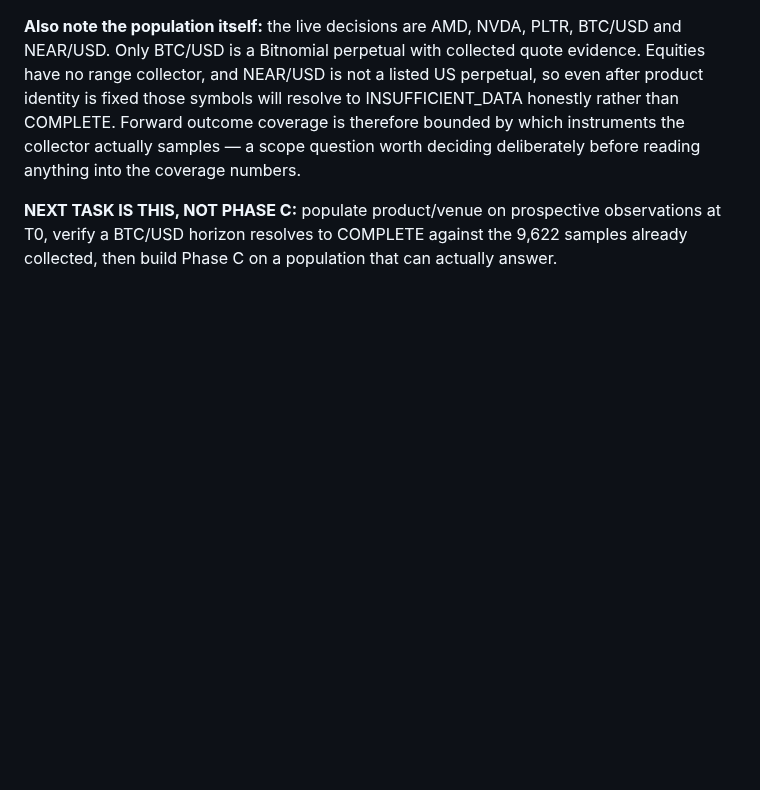
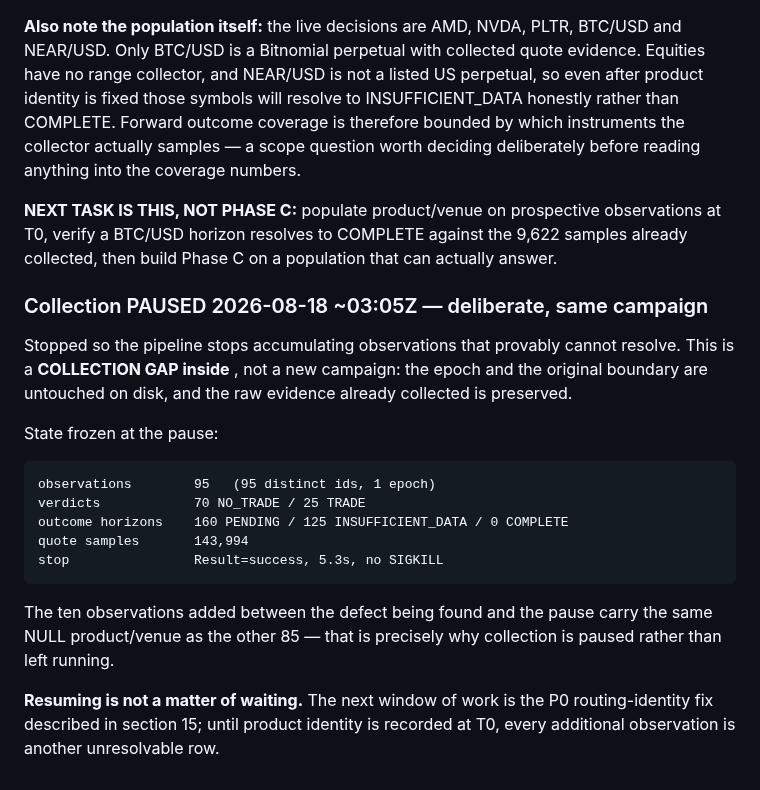
Before and after one commit to jmtibbetts/jarvis-trading, a Markdown page: docs/JARVIS_HANDOFF.md, the part around the change. GitHub-like rendering; blank space fills up the shorter version.

Commit message:
docs: collection paused at 95 observations — a gap, not a new campaign
Stopped the collector so it stops accumulating observations that provably
cannot resolve. Epoch and boundary untouched on disk; raw evidence preserved.
The 10 rows added since the defect was found carry the same NULL product and
venue as the other 85, which is the reason for pausing rather than letting it
run.

Frozen state: 95 observations / 95 distinct ids / 1 epoch, 70 NO_TRADE and
25 TRADE, 160 PENDING and 125 INSUFFICIENT_DATA against 0 COMPLETE, 143,994
quote samples. Stop was Result=success in 5.3s with no SIGKILL — third
confirmation of the cooperative-shutdown fix.

Co-Authored-By: Claude Opus 5 <noreply@anthropic.com>

```diff
--- a/docs/JARVIS_HANDOFF.md
+++ b/docs/JARVIS_HANDOFF.md
@@ -866,3 +866,27 @@ reading anything into the coverage numbers.
 observations at T0, verify a BTC/USD horizon resolves to COMPLETE against the
 9,622 samples already collected, then build Phase C on a population that can
 actually answer.
+
+### Collection PAUSED 2026-08-18 ~03:05Z — deliberate, same campaign
+
+Stopped so the pipeline stops accumulating observations that provably cannot
+resolve. This is a **COLLECTION GAP inside**
+, not a new campaign: the epoch and the
+original boundary are untouched on disk, and the raw evidence already
+collected is preserved.
+
+State frozen at the pause:
+
+    observations        95   (95 distinct ids, 1 epoch)
+    verdicts            70 NO_TRADE / 25 TRADE
+    outcome horizons    160 PENDING / 125 INSUFFICIENT_DATA / 0 COMPLETE
+    quote samples       143,994
+    stop                Result=success, 5.3s, no SIGKILL
+
+The ten observations added between the defect being found and the pause carry
+the same NULL product/venue as the other 85 — that is precisely why
+collection is paused rather than left running.
+
+**Resuming is not a matter of waiting.** The next window of work is the P0
+routing-identity fix described in section 15; until product identity is
+recorded at T0, every additional observation is another unresolvable row.
```
